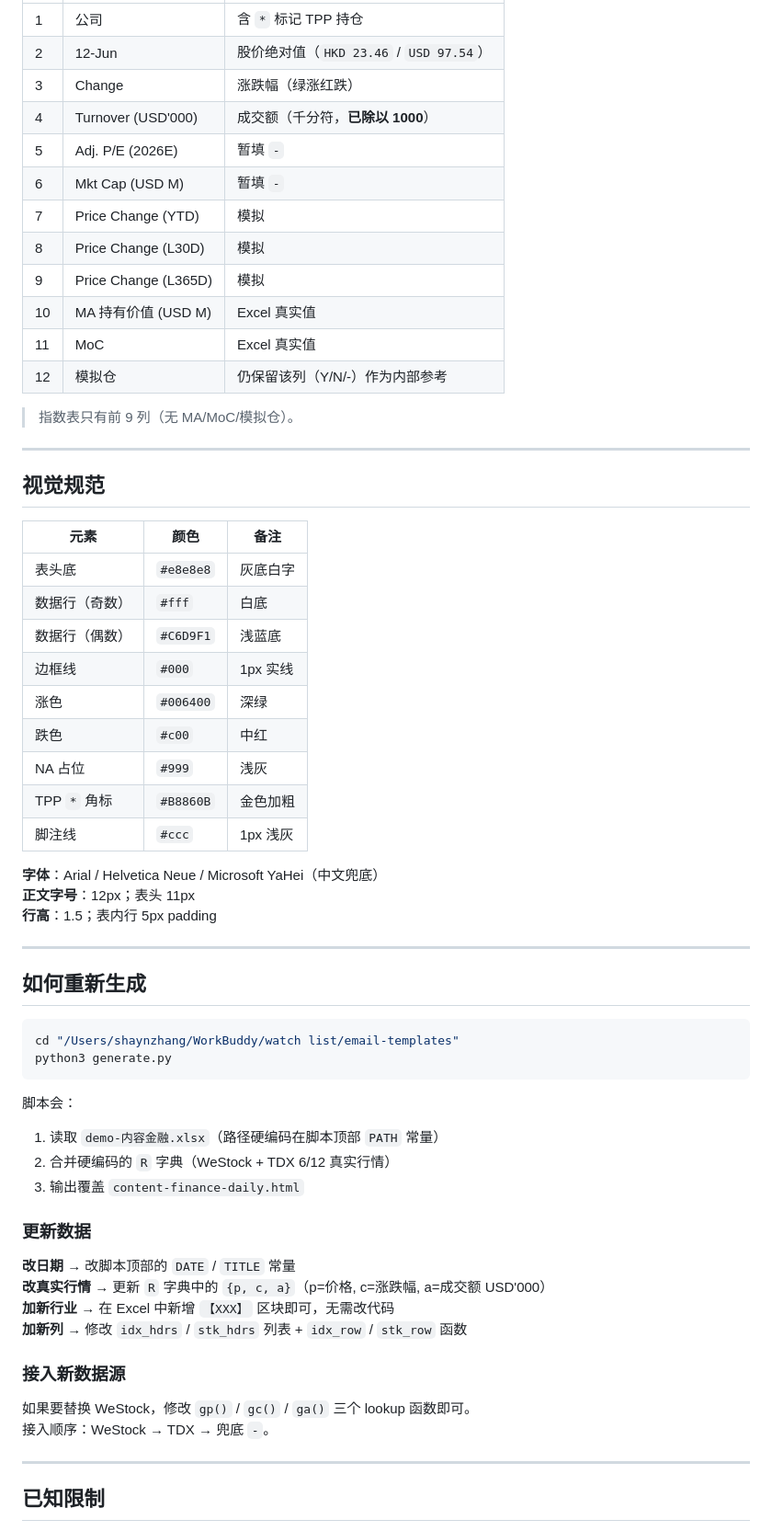
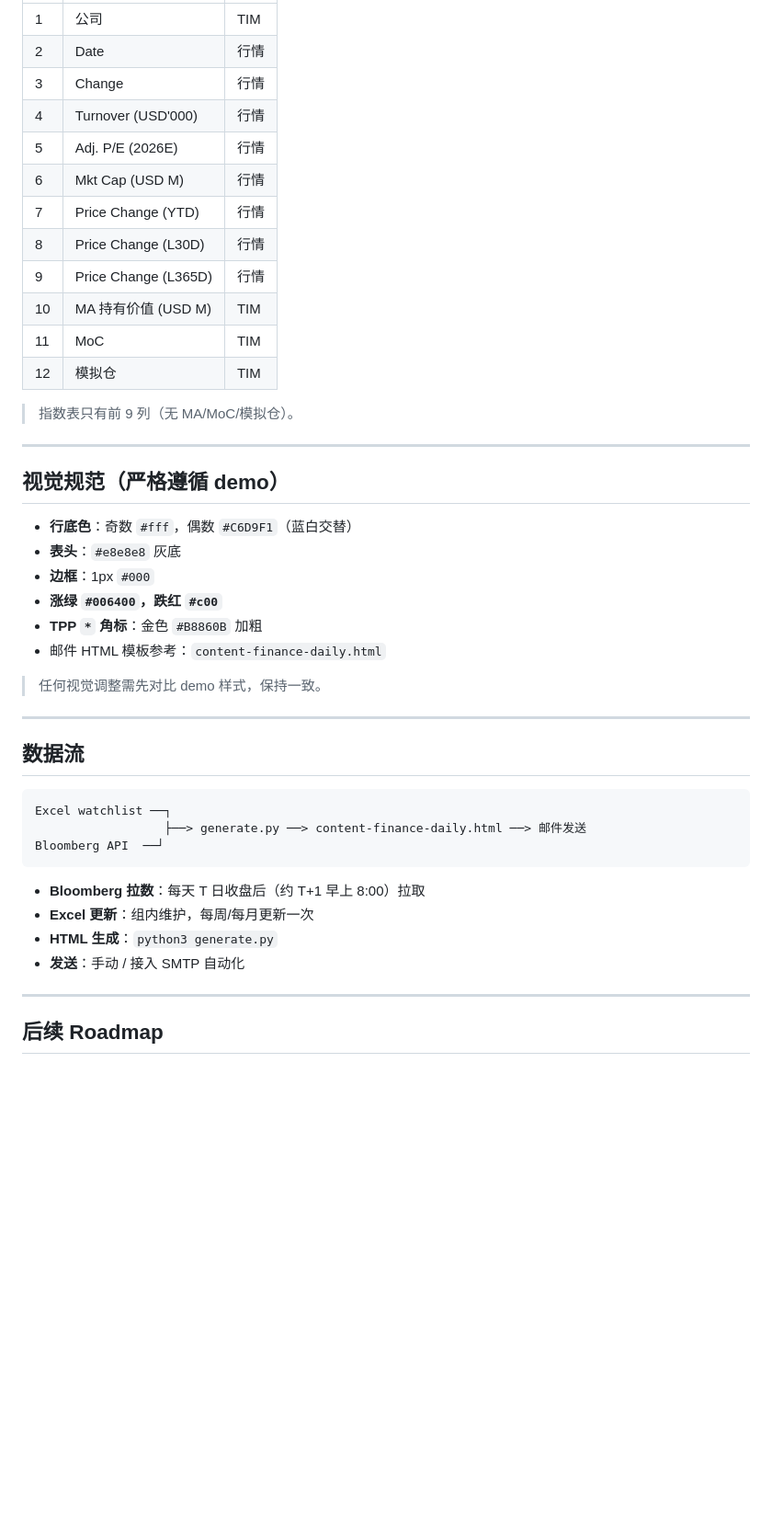
Before and after one commit to Shanexzxz/watchlist, a Markdown page: README.md, the part around one of its changes. Shown at 92% size. GitHub-like rendering; blank space fills up the shorter version.

````diff
--- a/README.md
+++ b/README.md
@@ -74,66 +66,48 @@ email-templates/
 |---|---|---|
-| 1 | 公司 | 含 `*` 标记 TPP 持仓 |
-| 2 | 12-Jun | 股价绝对值（`HKD 23.46` / `USD 97.54`） |
-| 3 | Change | 涨跌幅（绿涨红跌） |
-| 4 | Turnover (USD'000) | 成交额（千分符，**已除以 1000**） |
-| 5 | Adj. P/E (2026E) | 暂填 `-` |
-| 6 | Mkt Cap (USD M) | 暂填 `-` |
-| 7 | Price Change (YTD) | 模拟 |
-| 8 | Price Change (L30D) | 模拟 |
-| 9 | Price Change (L365D) | 模拟 |
-| 10 | MA 持有价值 (USD M) | Excel 真实值 |
-| 11 | MoC | Excel 真实值 |
-| 12 | 模拟仓 | 仍保留该列（Y/N/-）作为内部参考 |
+| 1 | 公司 | TIM |
+| 2 | Date | 行情 |
+| 3 | Change | 行情 |
+| 4 | Turnover (USD'000) | 行情 |
+| 5 | Adj. P/E (2026E) | 行情 |
+| 6 | Mkt Cap (USD M) | 行情 |
+| 7 | Price Change (YTD) | 行情 |
+| 8 | Price Change (L30D) | 行情 |
+| 9 | Price Change (L365D) | 行情 |
+| 10 | MA 持有价值 (USD M) | TIM |
+| 11 | MoC | TIM |
+| 12 | 模拟仓 | TIM |
 
 > 指数表只有前 9 列（无 MA/MoC/模拟仓）。
 
 ---
 
-## 视觉规范
+## 视觉规范（严格遵循 demo）
 
-| 元素 | 颜色 | 备注 |
-|---|---|---|
-| 表头底 | `#e8e8e8` | 灰底白字 |
-| 数据行（奇数） | `#fff` | 白底 |
-| 数据行（偶数） | `#C6D9F1` | 浅蓝底 |
-| 边框线 | `#000` | 1px 实线 |
-| 涨色 | `#006400` | 深绿 |
-| 跌色 | `#c00` | 中红 |
-| NA 占位 | `#999` | 浅灰 |
-| TPP `*` 角标 | `#B8860B` | 金色加粗 |
-| 脚注线 | `#ccc` | 1px 浅灰 |
+- **行底色**：奇数 `#fff`，偶数 `#C6D9F1`（蓝白交替）
+- **表头**：`#e8e8e8` 灰底
+- **边框**：1px `#000`
+- **涨绿 `#006400`，跌红 `#c00`**
+- **TPP `*` 角标**：金色 `#B8860B` 加粗
+- 邮件 HTML 模板参考：`content-finance-daily.html`
 
-**字体**：Arial / Helvetica Neue / Microsoft YaHei（中文兜底）
-**正文字号**：12px；表头 11px
-**行高**：1.5；表内行 5px padding
+> 任何视觉调整需先对比 demo 样式，保持一致。
 
 ---
 
-## 如何重新生成
+## 数据流
 
-```bash
-cd "/Users/shaynzhang/WorkBuddy/watch list/email-templates"
-python3 generate.py
+```
+Excel watchlist ──┐
+                  ├──> generate.py ──> content-finance-daily.html ──> 邮件发送
+Bloomberg API  ──┘
 ```
 
-脚本会：
-1. 读取 `demo-内容金融.xlsx`（路径硬编码在脚本顶部 `PATH` 常量）
-2. 合并硬编码的 `R` 字典（WeStock + TDX 6/12 真实行情）
-3. 输出覆盖 `content-finance-daily.html`
-
-### 更新数据
-
-**改日期** → 改脚本顶部的 `DATE` / `TITLE` 常量
-**改真实行情** → 更新 `R` 字典中的 `{p, c, a}`（p=价格, c=涨跌幅, a=成交额 USD'000）
-**加新行业** → 在 Excel 中新增 `【XXX】` 区块即可，无需改代码
-**加新列** → 修改 `idx_hdrs` / `stk_hdrs` 列表 + `idx_row` / `stk_row` 函数
-
-### 接入新数据源
-
-如果要替换 WeStock，修改 `gp()` / `gc()` / `ga()` 三个 lookup 函数即可。
-接入顺序：WeStock → TDX → 兜底 `-`。
+- **Bloomberg 拉数**：每天 T 日收盘后（约 T+1 早上 8:00）拉取
+- **Excel 更新**：组内维护，每周/每月更新一次
+- **HTML 生成**：`python3 generate.py`
+- **发送**：手动 / 接入 SMTP 自动化
 
 ---
 
-## 已知限制
+## 后续 Roadmap
 
````
Also changed, not shown: other parts of README.md (+49 -84 lines).
